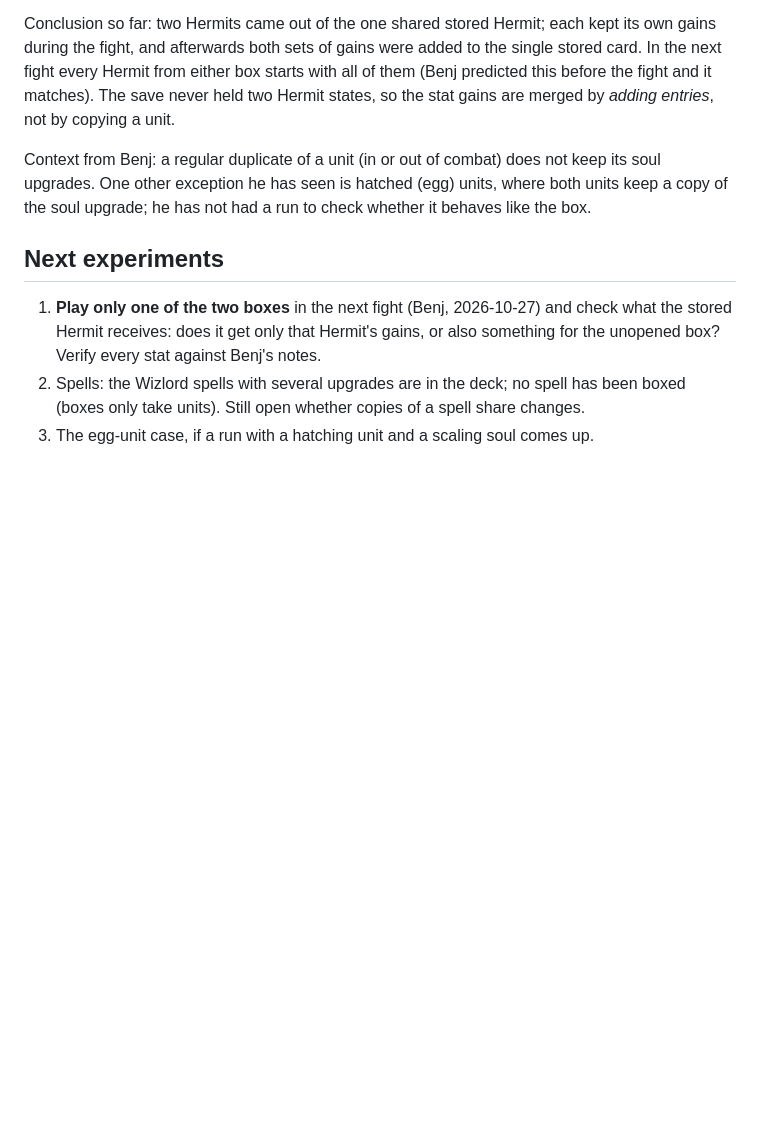
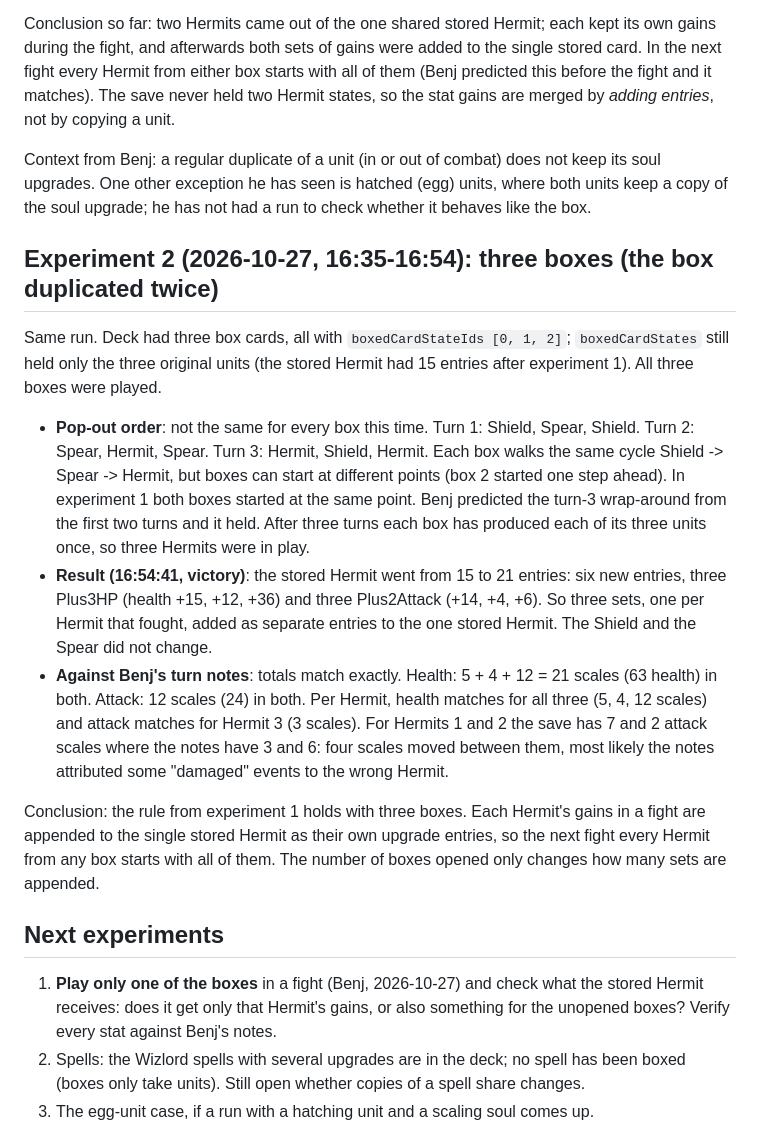
Before and after one commit to mashpanic/sstracker, a Markdown page: docs/mystery_box_research.md, the part around the change. Rendered like a GitHub page; blank space fills up the shorter version.

Commit message:
Notes: Mystery Box experiment 2 (three boxes)
Co-Authored-By: Claude Sonnet 5.5 <noreply@anthropic.com>
Claude-Session: https://claude.ai/code/session_0166o9FnDChzkxSkHoUNv9Uz

```diff
--- a/docs/mystery_box_research.md
+++ b/docs/mystery_box_research.md
@@ -139,11 +139,38 @@ soul upgrades. One other exception he has seen is hatched (egg) units, where bot
 keep a copy of the soul upgrade; he has not had a run to check whether it behaves like the
 box.
 
+## Experiment 2 (2026-10-27, 16:35-16:54): three boxes (the box duplicated twice)
+
+Same run. Deck had three box cards, all with `boxedCardStateIds [0, 1, 2]`; `boxedCardStates`
+still held only the three original units (the stored Hermit had 15 entries after
+experiment 1). All three boxes were played.
+
+- **Pop-out order**: not the same for every box this time. Turn 1: Shield, Spear, Shield.
+  Turn 2: Spear, Hermit, Spear. Turn 3: Hermit, Shield, Hermit. Each box walks the same
+  cycle Shield -> Spear -> Hermit, but boxes can start at different points (box 2 started one
+  step ahead). In experiment 1 both boxes started at the same point. Benj predicted the turn-3
+  wrap-around from the first two turns and it held. After three turns each box has produced
+  each of its three units once, so three Hermits were in play.
+- **Result (16:54:41, victory)**: the stored Hermit went from 15 to 21 entries: six new
+  entries, three Plus3HP (health +15, +12, +36) and three Plus2Attack (+14, +4, +6). So
+  three sets, one per Hermit that fought, added as separate entries to the one stored Hermit.
+  The Shield and the Spear did not change.
+- **Against Benj's turn notes**: totals match exactly. Health: 5 + 4 + 12 = 21 scales
+  (63 health) in both. Attack: 12 scales (24) in both. Per Hermit, health matches for all
+  three (5, 4, 12 scales) and attack matches for Hermit 3 (3 scales). For Hermits 1 and 2
+  the save has 7 and 2 attack scales where the notes have 3 and 6: four scales moved between
+  them, most likely the notes attributed some "damaged" events to the wrong Hermit.
+
+Conclusion: the rule from experiment 1 holds with three boxes. Each Hermit's gains in a
+fight are appended to the single stored Hermit as their own upgrade entries, so the next
+fight every Hermit from any box starts with all of them. The number of boxes opened only
+changes how many sets are appended.
+
 ## Next experiments
 
-1. **Play only one of the two boxes** in the next fight (Benj, 2026-10-27) and check what
-   the stored Hermit receives: does it get only that Hermit's gains, or also something for
-   the unopened box? Verify every stat against Benj's notes.
+1. **Play only one of the boxes** in a fight (Benj, 2026-10-27) and check what the stored
+   Hermit receives: does it get only that Hermit's gains, or also something for the unopened
+   boxes? Verify every stat against Benj's notes.
 2. Spells: the Wizlord spells with several upgrades are in the deck; no spell has been
    boxed (boxes only take units). Still open whether copies of a spell share changes.
 3. The egg-unit case, if a run with a hatching unit and a scaling soul comes up.
```
